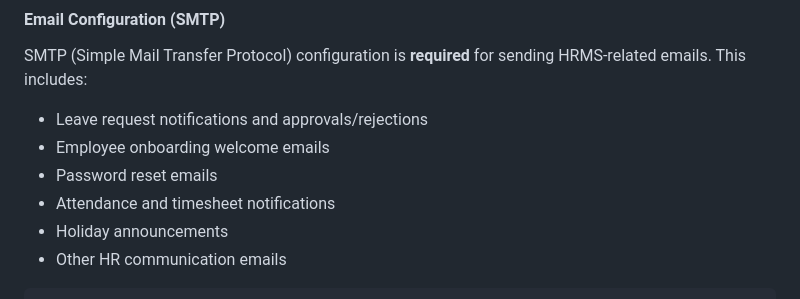
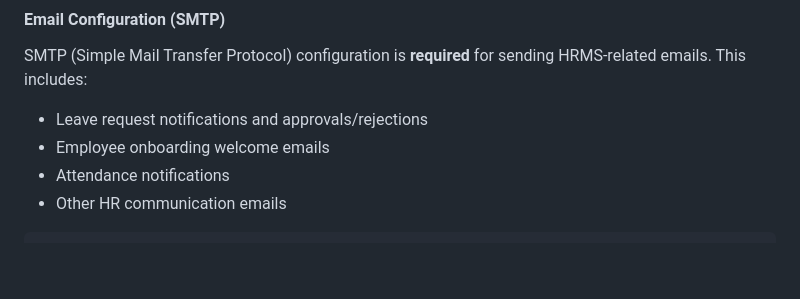
Before and after one commit to mittarv/hrms-backend, a Markdown page: README.md, the part around the change. Drawn GitHub-style; blank space fills up the shorter version.

Commit message:
Update SMTP configuration requirements in README
Removed password reset and timesheet notifications from SMTP configuration requirements.

Signed-off-by: Abhishek-Mittarv <abhishek.anand@mittarv.com>

````diff
--- a/README.md
+++ b/README.md
@@ -110,9 +110,7 @@ DATABASE_OUTPUT_DIALECT=mysql
 SMTP (Simple Mail Transfer Protocol) configuration is **required** for sending HRMS-related emails. This includes:
 - Leave request notifications and approvals/rejections
 - Employee onboarding welcome emails
-- Password reset emails
-- Attendance and timesheet notifications
-- Holiday announcements
+- Attendance notifications
 - Other HR communication emails
 
 ```env
````
